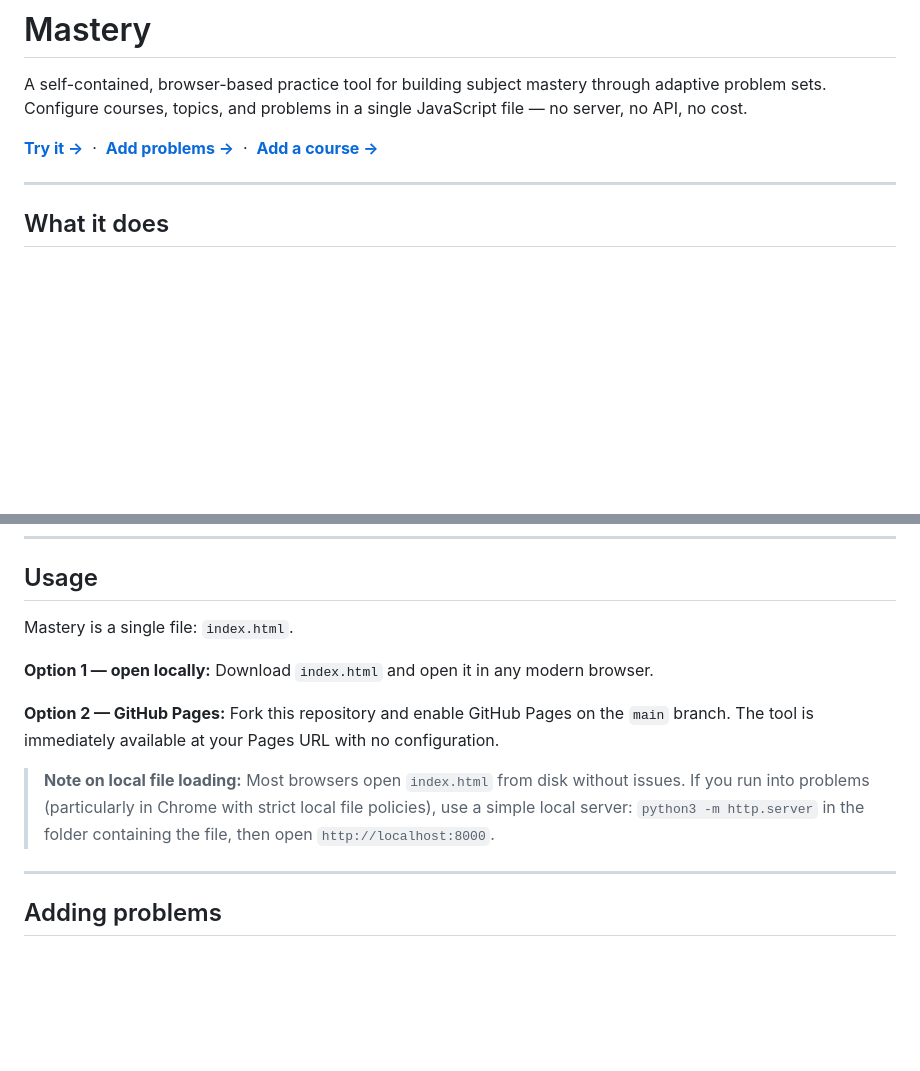
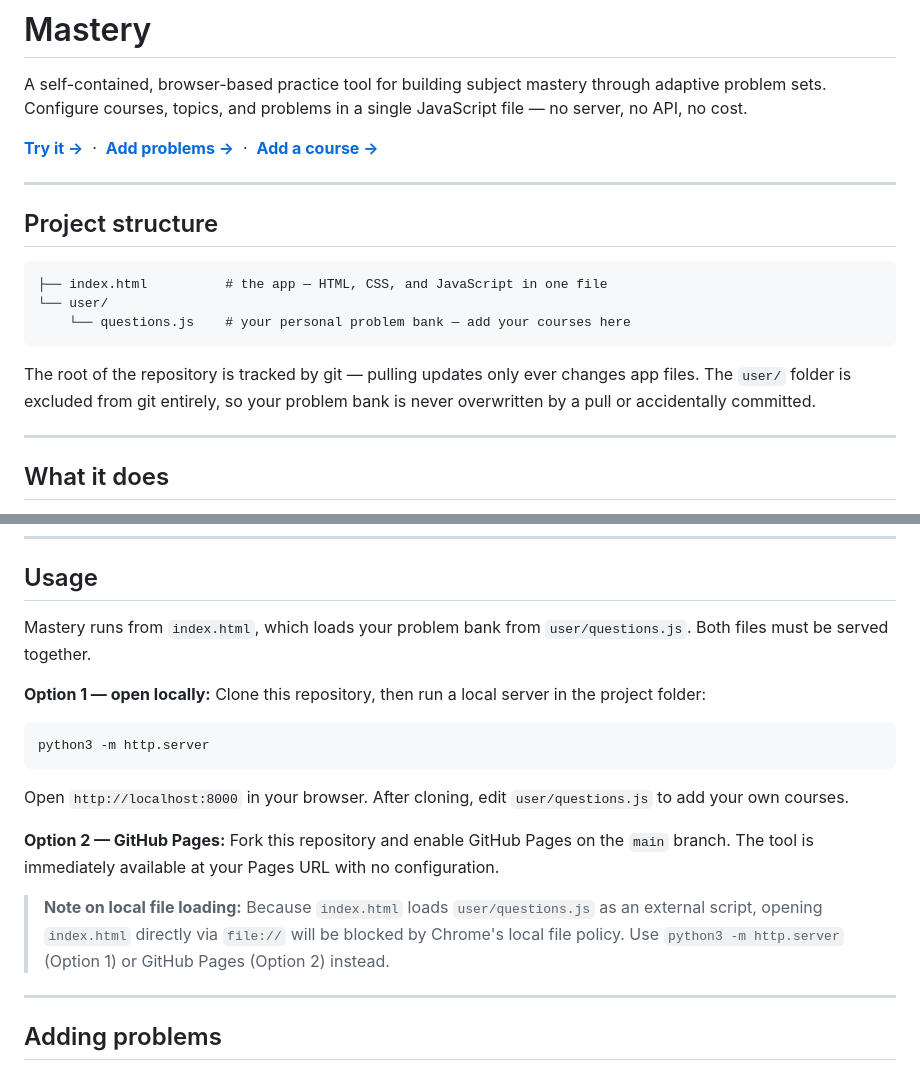
Before and after one commit to jacob-rn-wallace/mastery, a Markdown page: README.md, 2 parts joined by grey strips. Drawn GitHub-style; blank space fills up the shorter version.

Commit message:
update README for user/ folder structure

````diff
--- a/README.md
+++ b/README.md
@@ -3,6 +3,18 @@
 A self-contained, browser-based practice tool for building subject mastery through adaptive problem sets. Configure courses, topics, and problems in a single JavaScript file — no server, no API, no cost.
 
 **[Try it →](#usage)** &nbsp;·&nbsp; **[Add problems →](#adding-problems)** &nbsp;·&nbsp; **[Add a course →](#adding-a-course)**
+
+---
+
+## Project structure
+
+```
+├── index.html          # the app — HTML, CSS, and JavaScript in one file
+└── user/
+    └── questions.js    # your personal problem bank — add your courses here
+```
+
+The root of the repository is tracked by git — pulling updates only ever changes app files. The `user/` folder is excluded from git entirely, so your problem bank is never overwritten by a pull or accidentally committed.
 
 ---
 
@@ -26,15 +38,21 @@ Numerical problems can be **parametric**: define named parameter ranges in the c
 
 ## Usage
 
-Mastery is a single file: `index.html`.
+Mastery runs from `index.html`, which loads your problem bank from `user/questions.js`. Both files must be served together.
 
 **Option 1 — open locally:**
-Download `index.html` and open it in any modern browser.
+Clone this repository, then run a local server in the project folder:
+
+```bash
+python3 -m http.server
+```
+
+Open `http://localhost:8000` in your browser. After cloning, edit `user/questions.js` to add your own courses.
 
 **Option 2 — GitHub Pages:**
 Fork this repository and enable GitHub Pages on the `main` branch. The tool is immediately available at your Pages URL with no configuration.
 
-> **Note on local file loading:** Most browsers open `index.html` from disk without issues. If you run into problems (particularly in Chrome with strict local file policies), use a simple local server: `python3 -m http.server` in the folder containing the file, then open `http://localhost:8000`.
+> **Note on local file loading:** Because `index.html` loads `user/questions.js` as an external script, opening `index.html` directly via `file://` will be blocked by Chrome's local file policy. Use `python3 -m http.server` (Option 1) or GitHub Pages (Option 2) instead.
 
 ---
 
````
